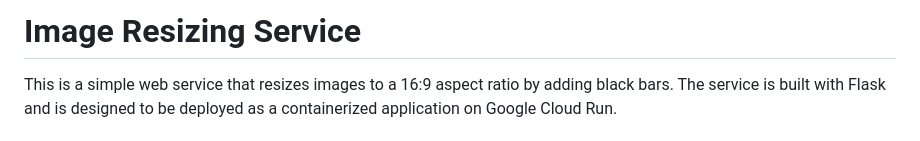
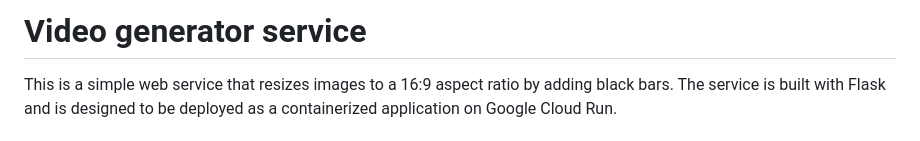
Before and after one commit to tonycarnal/videogenerator, a Markdown page: README.md, the part around the change. Drawn GitHub-style.

```diff
--- a/README.md
+++ b/README.md
@@ -1,4 +1,4 @@
-# Image Resizing Service
+# Video generator service
 
 This is a simple web service that resizes images to a 16:9 aspect ratio by adding black bars. The service is built with Flask and is designed to be deployed as a containerized application on Google Cloud Run.
 
```
